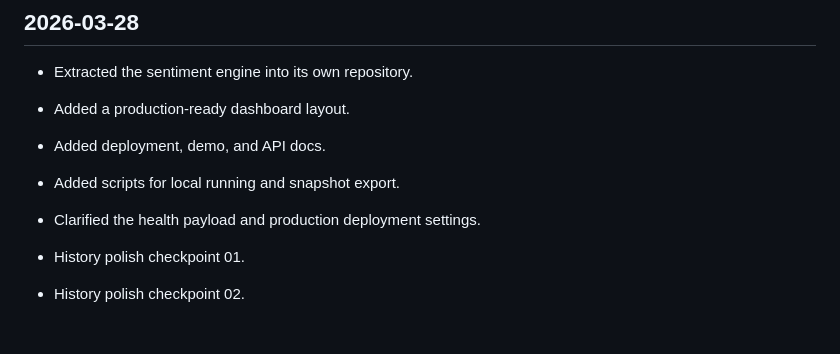
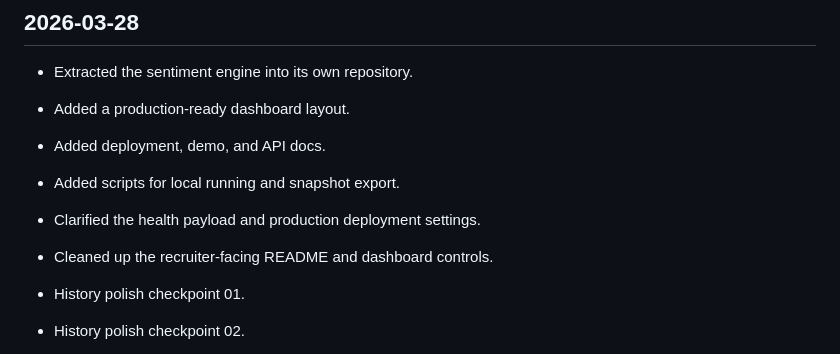
Before and after one commit to Flamechargerr/market-sentiment-engine, a Markdown page: CHANGELOG.md, the part around the change. GitHub-like rendering; blank space fills up the shorter version.

Commit message:
docs: note dashboard and docs polish

```diff
--- a/CHANGELOG.md
+++ b/CHANGELOG.md
@@ -7,6 +7,7 @@
 - Added deployment, demo, and API docs.
 - Added scripts for local running and snapshot export.
 - Clarified the health payload and production deployment settings.
+- Cleaned up the recruiter-facing README and dashboard controls.
 
 - History polish checkpoint 01.
 - History polish checkpoint 02.
```
